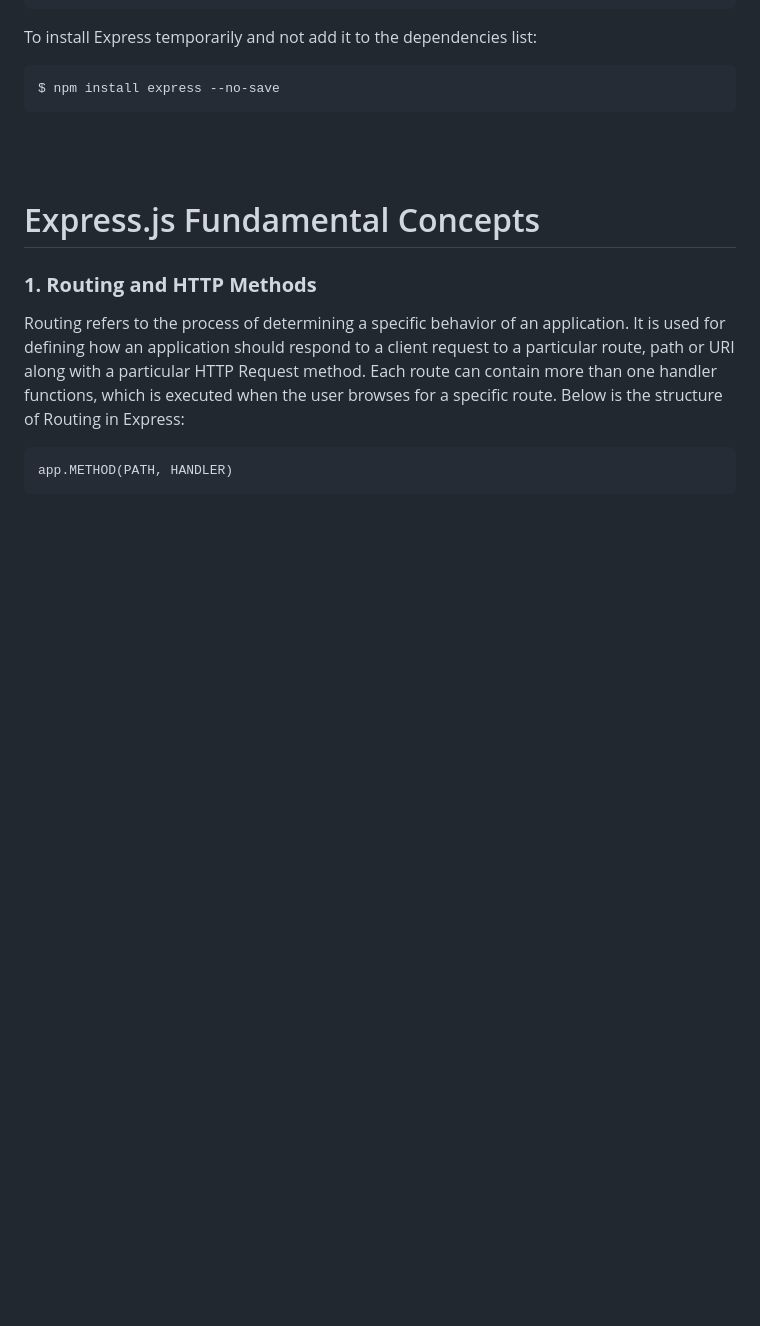
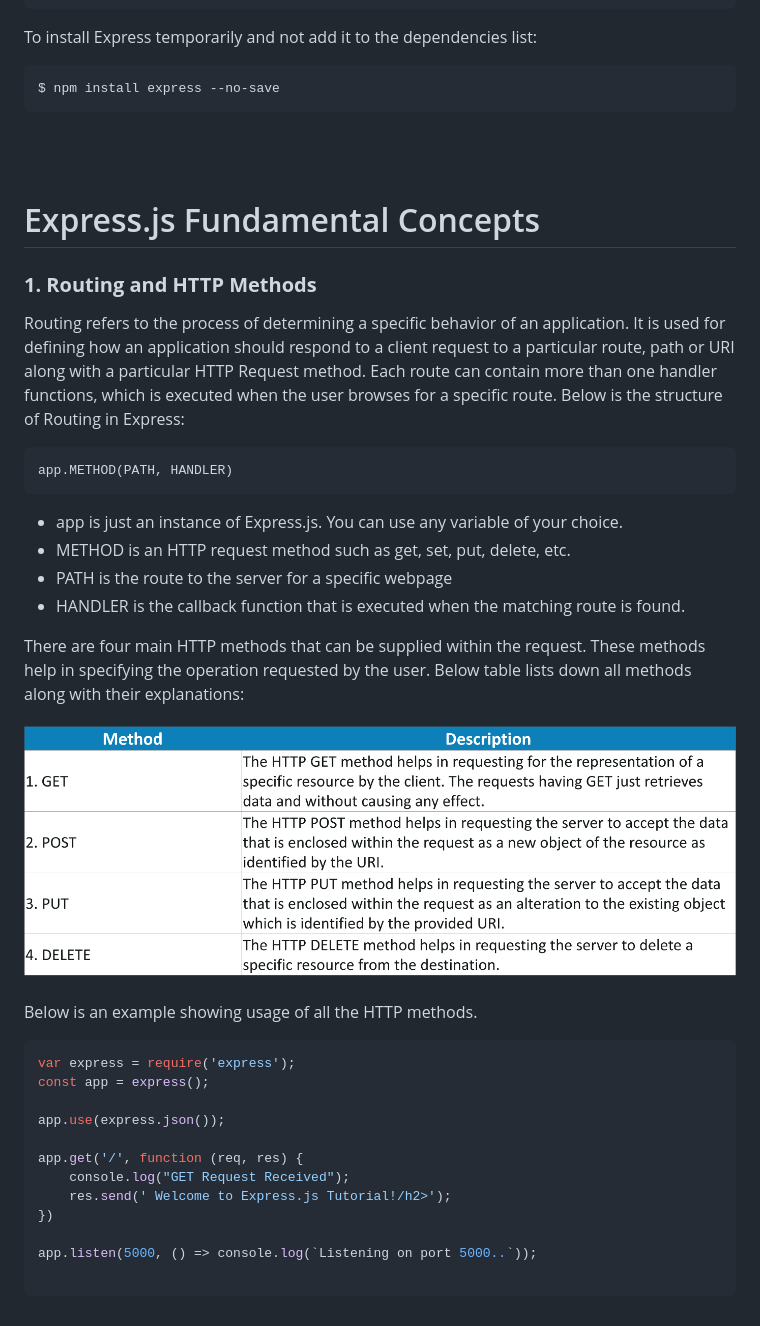
Before and after one commit to ASahu16/learning-node-express, a Markdown page: express-tutorial/express.md, the part around the change printed below. GitHub-like rendering; pictures changed too: resources/img/HTTP_methods.png (added); blank space fills up the shorter version.

````diff
--- a/express-tutorial/express.md
+++ b/express-tutorial/express.md
@@ -52,3 +52,28 @@ Routing refers to the process of determining a specific behavior of an applicati
 ```
 app.METHOD(PATH, HANDLER)
 ```
+
+* app is just an instance of Express.js. You can use any variable of your choice.
+* METHOD is an HTTP request method such as get, set, put, delete, etc.
+* PATH is the route to the server for a specific webpage
+* HANDLER is the callback function that is executed when the matching route is found.
+
+There are four main HTTP methods that can be supplied within the request. These methods help in specifying the operation requested by the user. Below table lists down all methods along with their explanations:
+
+![common http methods](../resources/img/HTTP_methods.png?raw=true)
+
+Below is an example showing usage of all the HTTP methods.
+```javascript
+var express = require('express');
+const app = express();
+
+app.use(express.json());
+
+app.get('/', function (req, res) {
+    console.log("GET Request Received");
+    res.send(' Welcome to Express.js Tutorial!/h2>');
+})
+
+app.listen(5000, () => console.log(`Listening on port 5000..`));
+
+```
````
Also changed, not shown: other parts of express-tutorial/express.md (+4 -4 lines).
